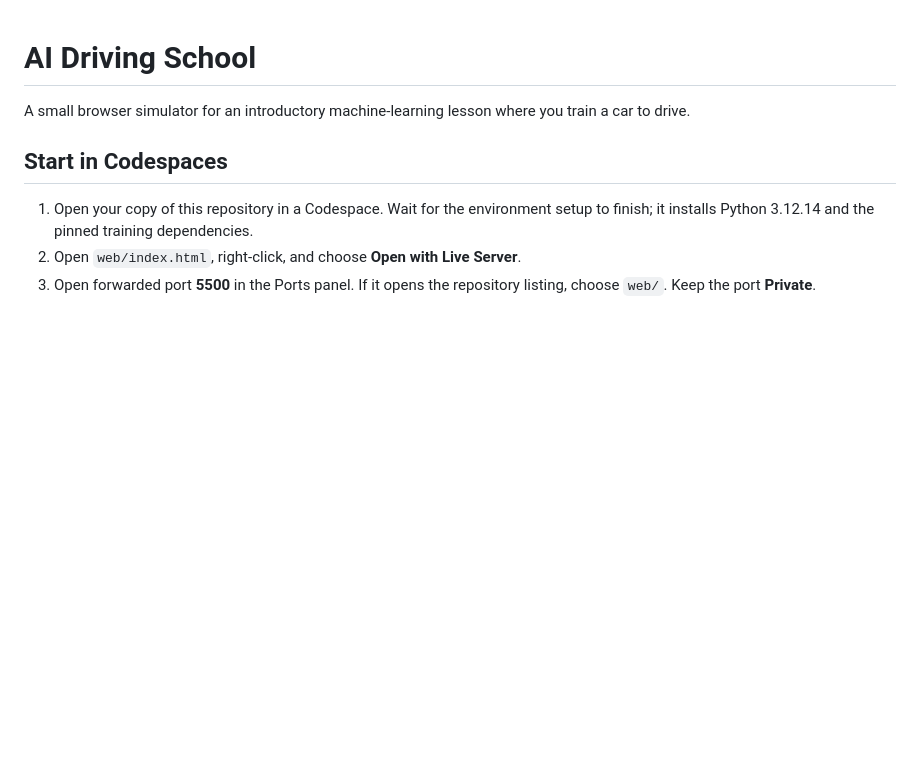
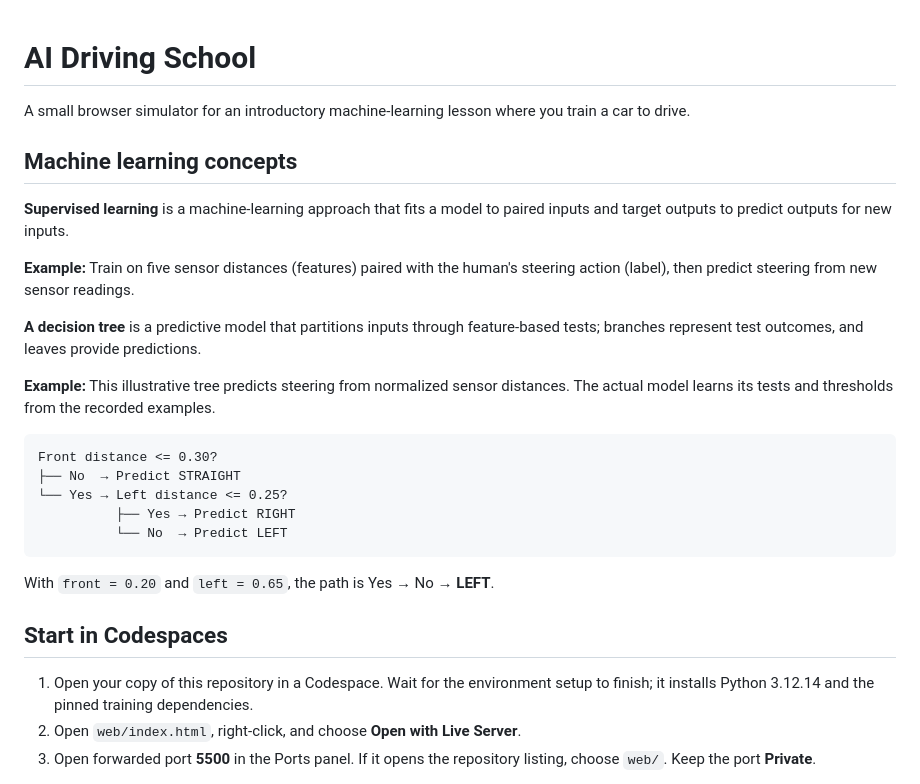
Before and after one commit to JoshuaIsaiahChavez/driving-school, a Markdown page: README.md, the part around the change. Drawn GitHub-style; blank space fills up the shorter version.

Commit message:
Add brief machine learning definitions and decision tree example

````diff
--- a/README.md
+++ b/README.md
@@ -1,6 +1,26 @@
 # AI Driving School
 
 A small browser simulator for an introductory machine-learning lesson where you train a car to drive.
+
+## Machine learning concepts
+
+**Supervised learning** is a machine-learning approach that fits a model to paired inputs and target outputs to predict outputs for new inputs.
+
+**Example:** Train on five sensor distances (features) paired with the human's steering action (label), then predict steering from new sensor readings.
+
+**A decision tree** is a predictive model that partitions inputs through feature-based tests; branches represent test outcomes, and leaves provide predictions.
+
+**Example:** This illustrative tree predicts steering from normalized sensor distances. The actual model learns its tests and thresholds from the recorded examples.
+
+```text
+Front distance <= 0.30?
+├── No  → Predict STRAIGHT
+└── Yes → Left distance <= 0.25?
+          ├── Yes → Predict RIGHT
+          └── No  → Predict LEFT
+```
+
+With `front = 0.20` and `left = 0.65`, the path is Yes → No → **LEFT**.
 
 ## Start in Codespaces
 
````
